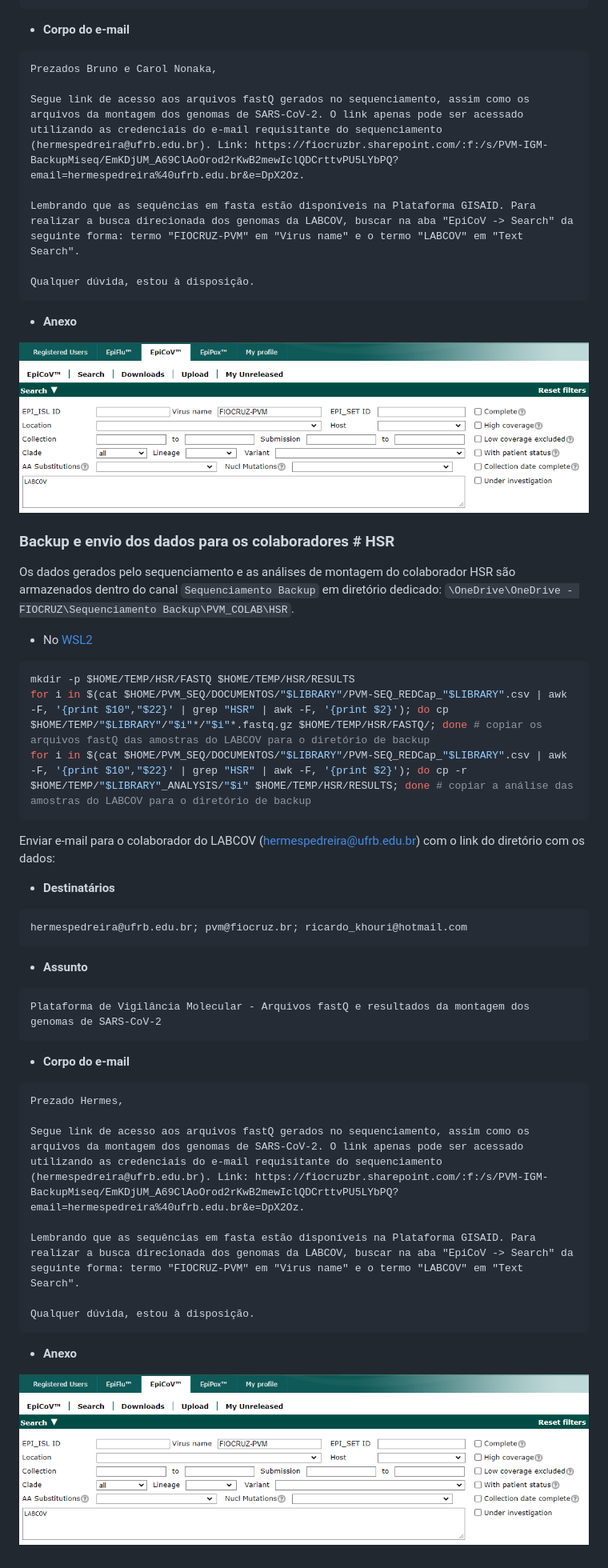
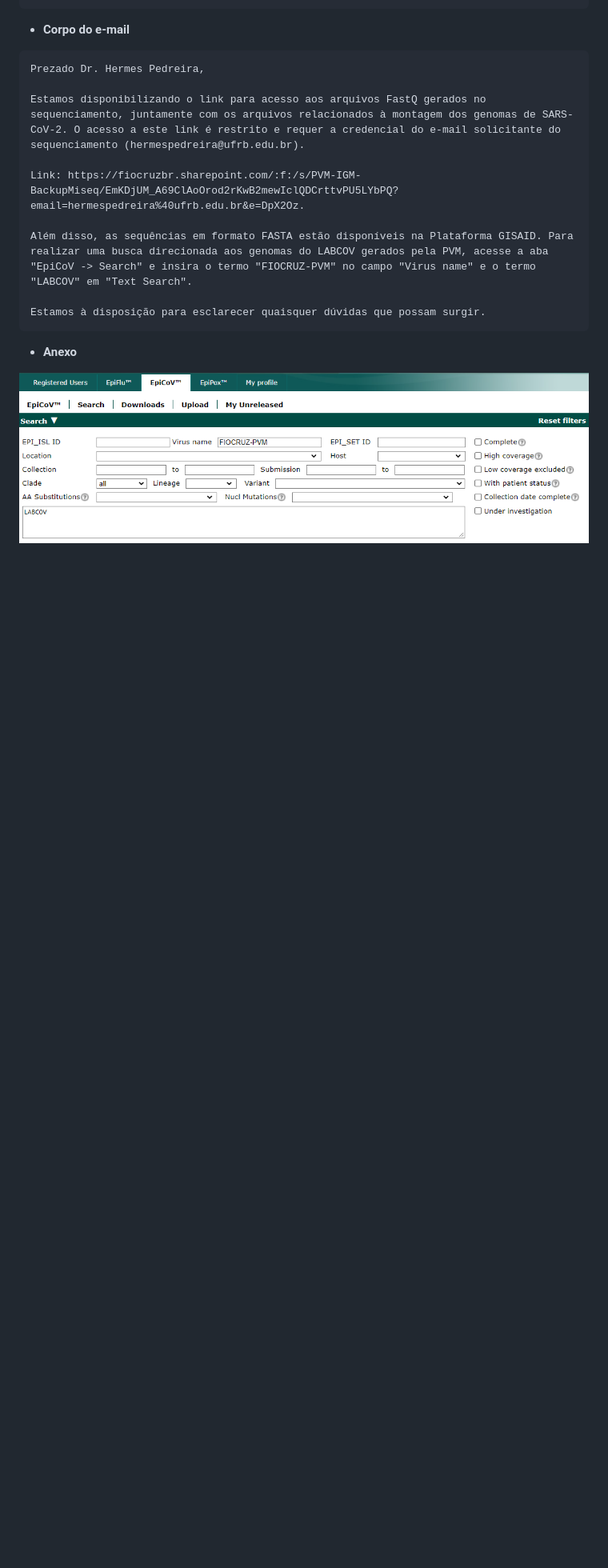
Before and after one commit to pvm-igm/pvm-igm.github.io, a Markdown page: reports/pvm_sarscov2.md, the part around one of its changes. Shown at 80% size. Drawn GitHub-style; blank space fills up the shorter version.

````diff
--- a/reports/pvm_sarscov2.md
+++ b/reports/pvm_sarscov2.md
@@ -583,60 +756,20 @@ Plataforma de Vigilância Molecular - Arquivos fastQ e resultados da montagem do
 - **Corpo do e-mail**
 
 ```text
-Prezados Bruno e Carol Nonaka,
+Prezado Dr. Hermes Pedreira,
 
-Segue link de acesso aos arquivos fastQ gerados no sequenciamento, assim como os arquivos da montagem dos genomas de SARS-CoV-2. O link apenas pode ser acessado utilizando as credenciais do e-mail requisitante do sequenciamento (hermespedreira@ufrb.edu.br). Link: https://fiocruzbr.sharepoint.com/:f:/s/PVM-IGM-BackupMiseq/EmKDjUM_A69ClAoOrod2rKwB2mewIclQDCrttvPU5LYbPQ?email=hermespedreira%40ufrb.edu.br&e=DpX2Oz.
+Estamos disponibilizando o link para acesso aos arquivos FastQ gerados no sequenciamento, juntamente com os arquivos relacionados à montagem dos genomas de SARS-CoV-2. O acesso a este link é restrito e requer a credencial do e-mail solicitante do sequenciamento (hermespedreira@ufrb.edu.br).
 
-Lembrando que as sequências em fasta estão disponíveis na Plataforma GISAID. Para realizar a busca direcionada dos genomas da LABCOV, buscar na aba "EpiCoV -> Search" da seguinte forma: termo "FIOCRUZ-PVM" em "Virus name" e o termo "LABCOV" em "Text Search".
+Link: https://fiocruzbr.sharepoint.com/:f:/s/PVM-IGM-BackupMiseq/EmKDjUM_A69ClAoOrod2rKwB2mewIclQDCrttvPU5LYbPQ?email=hermespedreira%40ufrb.edu.br&e=DpX2Oz.
 
-Qualquer dúvida, estou à disposição.
+Além disso, as sequências em formato FASTA estão disponíveis na Plataforma GISAID. Para realizar uma busca direcionada aos genomas do LABCOV gerados pela PVM, acesse a aba "EpiCoV -> Search" e insira o termo "FIOCRUZ-PVM" no campo "Virus name" e o termo "LABCOV" em "Text Search".
+
+Estamos à disposição para esclarecer quaisquer dúvidas que possam surgir.
 ```
 
 - **Anexo**
 
-![LABCOV GISAID Search](pvm_sarscov2_labcov_gisaid_search.png)
-
-### Backup e envio dos dados para os colaboradores # HSR
-
-Os dados gerados pelo sequenciamento e as análises de montagem do colaborador HSR são armazenados dentro do canal `Sequenciamento Backup` em diretório dedicado: `\OneDrive\OneDrive - FIOCRUZ\Sequenciamento Backup\PVM_COLAB\HSR`.
-
-- No [WSL2][https://github.com/khourious/labstuffs/blob/master/projects/pvm/pvm_sarscov2.md#programas-necess%C3%A1rios]
-
-```bash
-mkdir -p $HOME/TEMP/HSR/FASTQ $HOME/TEMP/HSR/RESULTS
-for i in $(cat $HOME/PVM_SEQ/DOCUMENTOS/"$LIBRARY"/PVM-SEQ_REDCap_"$LIBRARY".csv | awk -F, '{print $10","$22}' | grep "HSR" | awk -F, '{print $2}'); do cp $HOME/TEMP/"$LIBRARY"/"$i"*/"$i"*.fastq.gz $HOME/TEMP/HSR/FASTQ/; done # copiar os arquivos fastQ das amostras do LABCOV para o diretório de backup
-for i in $(cat $HOME/PVM_SEQ/DOCUMENTOS/"$LIBRARY"/PVM-SEQ_REDCap_"$LIBRARY".csv | awk -F, '{print $10","$22}' | grep "HSR" | awk -F, '{print $2}'); do cp -r $HOME/TEMP/"$LIBRARY"_ANALYSIS/"$i" $HOME/TEMP/HSR/RESULTS; done # copiar a análise das amostras do LABCOV para o diretório de backup
-```
-
-Enviar e-mail para o colaborador do LABCOV (hermespedreira@ufrb.edu.br) com o link do diretório com os dados:
-
-- **Destinatários**
-
-```text
-hermespedreira@ufrb.edu.br; pvm@fiocruz.br; ricardo_khouri@hotmail.com
-```
-
-- **Assunto**
-
-```text
-Plataforma de Vigilância Molecular - Arquivos fastQ e resultados da montagem dos genomas de SARS-CoV-2
-```
-
-- **Corpo do e-mail**
-
-```text
-Prezado Hermes,
-
-Segue link de acesso aos arquivos fastQ gerados no sequenciamento, assim como os arquivos da montagem dos genomas de SARS-CoV-2. O link apenas pode ser acessado utilizando as credenciais do e-mail requisitante do sequenciamento (hermespedreira@ufrb.edu.br). Link: https://fiocruzbr.sharepoint.com/:f:/s/PVM-IGM-BackupMiseq/EmKDjUM_A69ClAoOrod2rKwB2mewIclQDCrttvPU5LYbPQ?email=hermespedreira%40ufrb.edu.br&e=DpX2Oz.
-
-Lembrando que as sequências em fasta estão disponíveis na Plataforma GISAID. Para realizar a busca direcionada dos genomas da LABCOV, buscar na aba "EpiCoV -> Search" da seguinte forma: termo "FIOCRUZ-PVM" em "Virus name" e o termo "LABCOV" em "Text Search".
-
-Qualquer dúvida, estou à disposição.
-```
-
-- **Anexo**
-
-![LABCOV GISAID Search](pvm_sarscov2_labcov_gisaid_search.png)
+![LABCOV GISAID Search][pvm_sarscov2_labcov_gisaid_search.png]
 
 [https://github.com/khourious/labstuffs/blob/master/projects/pvm/pvm_sarscov2.md#programas-necess%C3%A1rios]: https://github.com/khourious/labstuffs/blob/master/projects/pvm/pvm_sarscov2.md#programas-necess%C3%A1rios
 [https://www.cdc.gov/epiinfo/support/por/pt_downloads.html]: https://www.cdc.gov/epiinfo/support/por/pt_downloads.html
@@ -669,3 +802,10 @@ Qualquer dúvida, estou à disposição.
 [https://github.com/khourious/labstuffs/blob/master/projects/pvm/pvm_sarscov2.md#backup-e-envio-dos-dados-para-os-colaboradores--labcov]: https://github.com/khourious/labstuffs/blob/master/projects/pvm/pvm_sarscov2.md#backup-e-envio-dos-dados-para-os-colaboradores--labcov
 [https://github.com/khourious/labstuffs/blob/master/projects/pvm/pvm_sarscov2.md#download-dos-dados-da-corrida-de-sequenciamento]: https://github.com/khourious/labstuffs/blob/master/projects/pvm/pvm_sarscov2.md#download-dos-dados-da-corrida-de-sequenciamento
 [https://developer.basespace.illumina.com/docs/content/documentation/cli/cli-overview]:https://developer.basespace.illumina.com/docs/content/documentation/cli/cli-overview
+[pvm_sarscov2_labcov_gisaid_search.png]: pvm_sarscov2_labcov_gisaid_search.png
+[pvm_sarscov2_hsr_gisaid_search.png]: pvm_sarscov2_hsr_gisaid_search.png
+[https://github.com/khourious/labstuffs/blob/master/projects/pvm/pvm_sarscov2.md#e-mail-para-o-cievs--somente-amostras-com-requisi%C3%A7%C3%A3o-gal]: https://github.com/khourious/labstuffs/blob/master/projects/pvm/pvm_sarscov2.md#e-mail-para-o-cievs--somente-amostras-com-requisi%C3%A7%C3%A3o-gal
+[https://github.com/khourious/labstuffs/blob/master/projects/pvm/pvm_sarscov2.md#e-mail-para-o-cievs--amostras-com-requisi%C3%A7%C3%A3o-hsr]: https://github.com/khourious/labstuffs/blob/master/projects/pvm/pvm_sarscov2.md#e-mail-para-o-cievs--amostras-com-requisi%C3%A7%C3%A3o-hsr
+[https://github.com/khourious/labstuffs/blob/master/projects/pvm/pvm_sarscov2.md#e-mail-para-o-cievs--amostras-com-requisi%C3%A7%C3%A3o-labcov]: https://github.com/khourious/labstuffs/blob/master/projects/pvm/pvm_sarscov2.md#e-mail-para-o-cievs--amostras-com-requisi%C3%A7%C3%A3o-labcov
+[https://github.com/khourious/labstuffs/blob/master/projects/pvm/pvm_sarscov2.md#envio-dos-dados-para-os-colaboradores--labcov]: https://github.com/khourious/labstuffs/blob/master/projects/pvm/pvm_sarscov2.md#envio-dos-dados-para-os-colaboradores--labcov
+[https://github.com/khourious/labstuffs/edit/master/projects/pvm/pvm_sarscov2.md#envio-dos-dados-para-os-colaboradores--hsr]: https://github.com/khourious/labstuffs/edit/master/projects/pvm/pvm_sarscov2.md#envio-dos-dados-para-os-colaboradores--hsr
````
Also changed, not shown: other parts of reports/pvm_sarscov2.md (+251 -78 lines).
